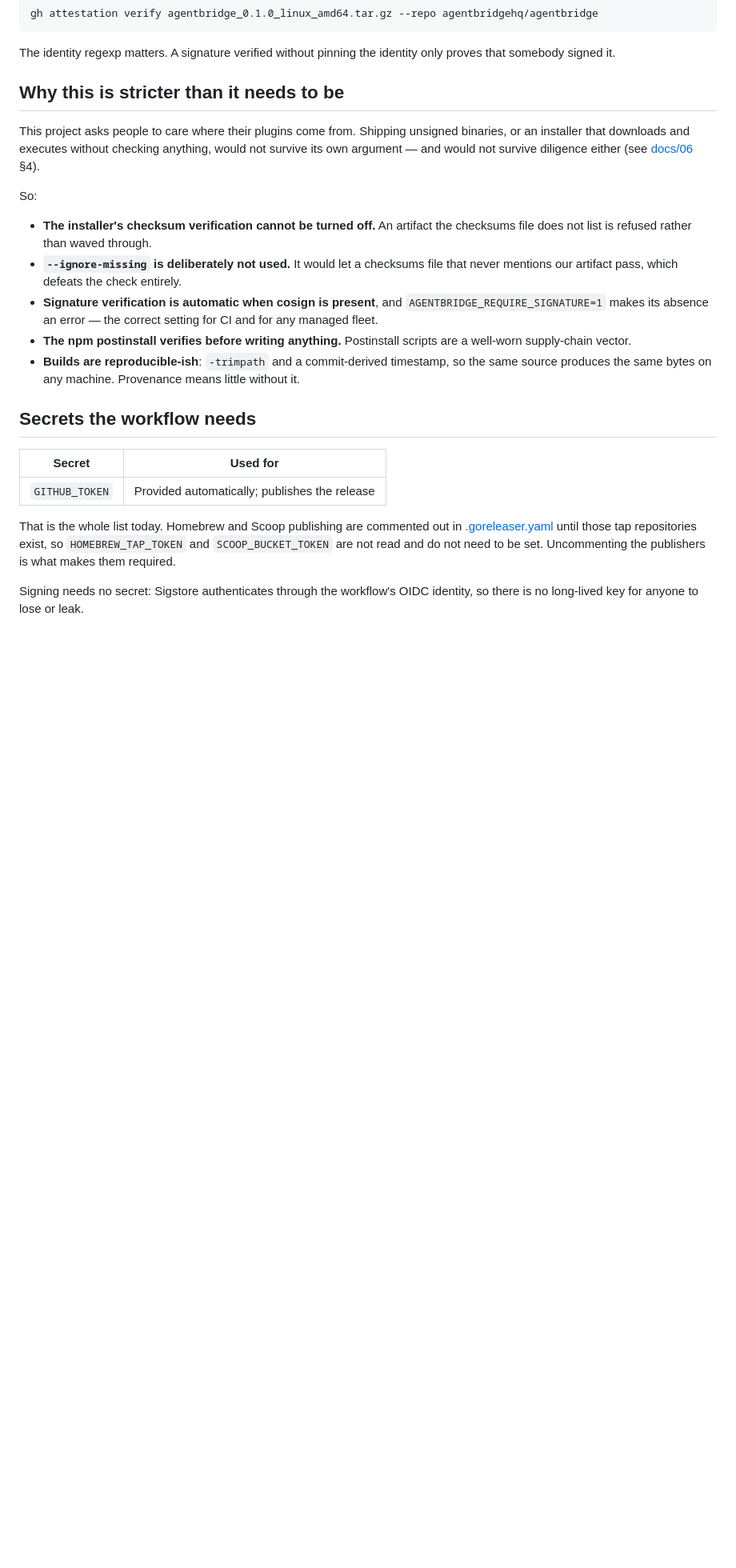
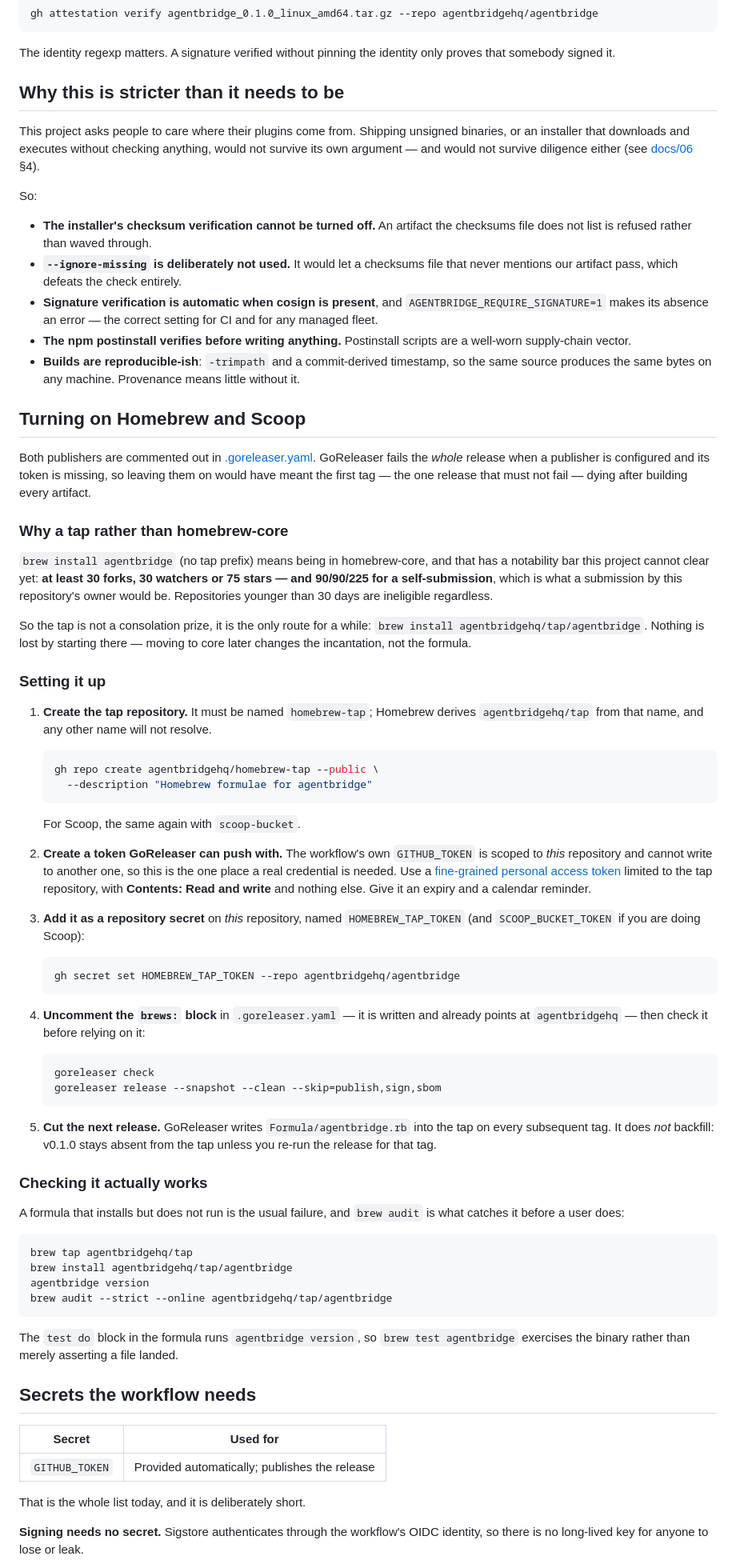
Before and after one commit to agentbridgehq/agentbridge, a Markdown page: RELEASING.md, the part around one of its changes. Shown at 80% size. Drawn GitHub-style; blank space fills up the shorter version.

Commit message:
docs: how to turn on the Homebrew tap, and what the first release taught
`brew install agentbridge` without a tap prefix means homebrew-core, and that
has a notability bar this project cannot clear yet: 30 forks, 30 watchers or 75
stars — and 90/90/225 for a self-submission, which is what a submission by this
repository's owner would be. Repositories younger than 30 days are ineligible
regardless. So the tap is the only route for a while, and saying why keeps it
from looking like an oversight.

The tap token is now described as what it is: the only real credential in the
release path, because a workflow's own GITHUB_TOKEN cannot write to another
repository. Signing and npm publishing both authenticate through OIDC and need
no secret at all.

"Before the first release" became "Still outstanding", and records the two
defects that first release surfaced — the installer naming the wrong
organisation, and the npm package installing a command that hung. Both were
found by running things that had only ever been read. The earlier installer
testing had used a fake release, which bypassed the one constant that was
wrong; that is worth remembering next time a stand-in looks good enough.

Co-Authored-By: Claude Opus 5 <noreply@anthropic.com>

````diff
--- a/RELEASING.md
+++ b/RELEASING.md
@@ -73,17 +73,88 @@ So:
   so the same source produces the same bytes on any machine. Provenance means
   little without it.
 
+## Turning on Homebrew and Scoop
+
+Both publishers are commented out in [.goreleaser.yaml](.goreleaser.yaml).
+GoReleaser fails the *whole* release when a publisher is configured and its
+token is missing, so leaving them on would have meant the first tag — the one
+release that must not fail — dying after building every artifact.
+
+### Why a tap rather than homebrew-core
+
+`brew install agentbridge` (no tap prefix) means being in homebrew-core, and
+that has a notability bar this project cannot clear yet: **at least 30 forks, 30
+watchers or 75 stars — and 90/90/225 for a self-submission**, which is what a
+submission by this repository's owner would be. Repositories younger than 30
+days are ineligible regardless.
+
+So the tap is not a consolation prize, it is the only route for a while:
+`brew install agentbridgehq/tap/agentbridge`. Nothing is lost by starting there —
+moving to core later changes the incantation, not the formula.
+
+### Setting it up
+
+1. **Create the tap repository.** It must be named `homebrew-tap`; Homebrew
+   derives `agentbridgehq/tap` from that name, and any other name will not
+   resolve.
+
+   ```bash
+   gh repo create agentbridgehq/homebrew-tap --public \
+     --description "Homebrew formulae for agentbridge"
+   ```
+
+   For Scoop, the same again with `scoop-bucket`.
+
+2. **Create a token GoReleaser can push with.** The workflow's own
+   `GITHUB_TOKEN` is scoped to *this* repository and cannot write to another
+   one, so this is the one place a real credential is needed. Use a
+   [fine-grained personal access token](https://github.com/settings/personal-access-tokens/new)
+   limited to the tap repository, with **Contents: Read and write** and nothing
+   else. Give it an expiry and a calendar reminder.
+
+3. **Add it as a repository secret** on *this* repository, named
+   `HOMEBREW_TAP_TOKEN` (and `SCOOP_BUCKET_TOKEN` if you are doing Scoop):
+
+   ```bash
+   gh secret set HOMEBREW_TAP_TOKEN --repo agentbridgehq/agentbridge
+   ```
+
+4. **Uncomment the `brews:` block** in `.goreleaser.yaml` — it is written and
+   already points at `agentbridgehq` — then check it before relying on it:
+
+   ```bash
+   goreleaser check
+   goreleaser release --snapshot --clean --skip=publish,sign,sbom
+   ```
+
+5. **Cut the next release.** GoReleaser writes `Formula/agentbridge.rb` into the
+   tap on every subsequent tag. It does *not* backfill: v0.1.0 stays absent from
+   the tap unless you re-run the release for that tag.
+
+### Checking it actually works
+
+A formula that installs but does not run is the usual failure, and `brew audit`
+is what catches it before a user does:
+
+```bash
+brew tap agentbridgehq/tap
+brew install agentbridgehq/tap/agentbridge
+agentbridge version
+brew audit --strict --online agentbridgehq/tap/agentbridge
+```
+
+The `test do` block in the formula runs `agentbridge version`, so
+`brew test agentbridge` exercises the binary rather than merely asserting a file
+landed.
+
 ## Secrets the workflow needs
 
 | Secret | Used for |
 |---|---|
 | `GITHUB_TOKEN` | Provided automatically; publishes the release |
 
-That is the whole list today. Homebrew and Scoop publishing are commented out
-in [.goreleaser.yaml](.goreleaser.yaml) until those tap repositories exist, so
-`HOMEBREW_TAP_TOKEN` and `SCOOP_BUCKET_TOKEN` are not read and do not need to
-be set. Uncommenting the publishers is what makes them required.
+That is the whole list today, and it is deliberately short.
 
-Signing needs no secret: Sigstore authenticates through the workflow's OIDC
+**Signing needs no secret.** Sigstore authenticates through the workflow's OIDC
 identity, so there is no long-lived key for anyone to lose or leak.
 
````
Also changed, not shown: other parts of RELEASING.md (+34 -5 lines).
